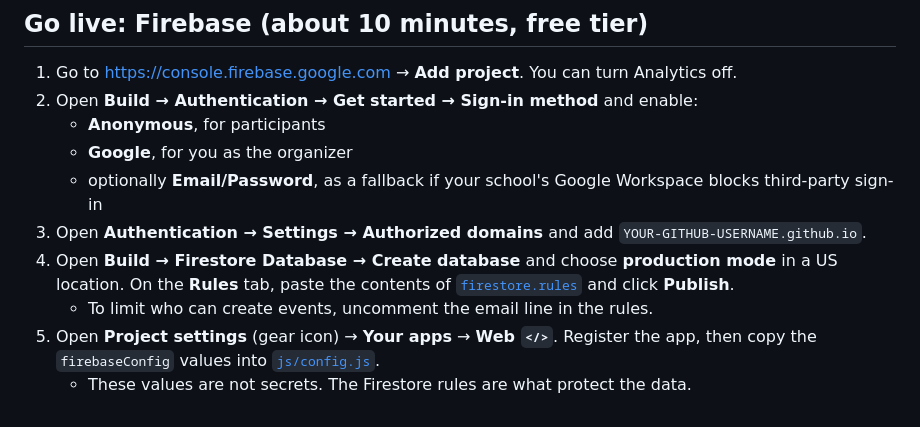
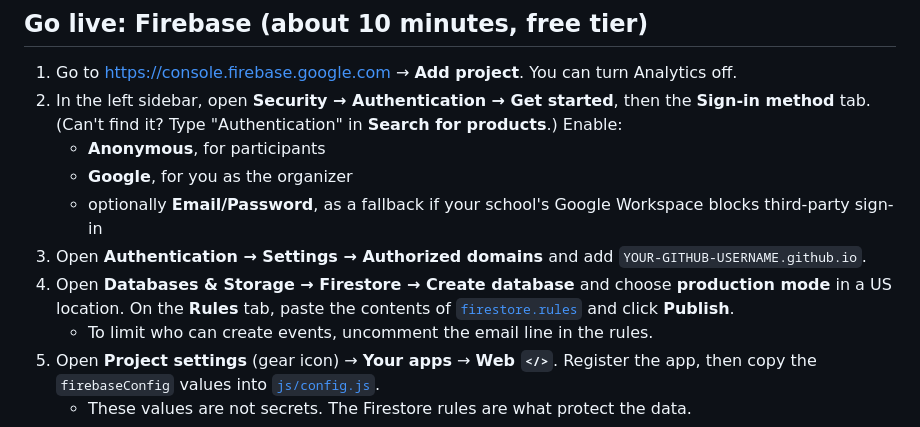
Before and after one commit to jeffellenbogen/unconference-planner, a Markdown page: README.md, the part around the change. GitHub-like rendering.

Commit message:
README: match current Firebase console menus
Co-Authored-By: Claude Opus 5.5 <noreply@anthropic.com>
Claude-Session: https://claude.ai/code/session_015Pz7CYiSzm7sLgWXv5YFhK

```diff
--- a/README.md
+++ b/README.md
@@ -54,12 +54,12 @@ python3 -m http.server 8000
 ## Go live: Firebase (about 10 minutes, free tier)
 
 1. Go to <https://console.firebase.google.com> → **Add project**. You can turn Analytics off.
-2. Open **Build → Authentication → Get started → Sign-in method** and enable:
+2. In the left sidebar, open **Security → Authentication → Get started**, then the **Sign-in method** tab. (Can't find it? Type "Authentication" in **Search for products**.) Enable:
    - **Anonymous**, for participants
    - **Google**, for you as the organizer
    - optionally **Email/Password**, as a fallback if your school's Google Workspace blocks third-party sign-in
 3. Open **Authentication → Settings → Authorized domains** and add `YOUR-GITHUB-USERNAME.github.io`.
-4. Open **Build → Firestore Database → Create database** and choose **production mode** in a US location. On the **Rules** tab, paste the contents of [`firestore.rules`](firestore.rules) and click **Publish**.
+4. Open **Databases & Storage → Firestore → Create database** and choose **production mode** in a US location. On the **Rules** tab, paste the contents of [`firestore.rules`](firestore.rules) and click **Publish**.
    - To limit who can create events, uncomment the email line in the rules.
 5. Open **Project settings** (gear icon) → **Your apps** → **Web `</>`**. Register the app, then copy the `firebaseConfig` values into [`js/config.js`](js/config.js).
    - These values are not secrets. The Firestore rules are what protect the data.
```
